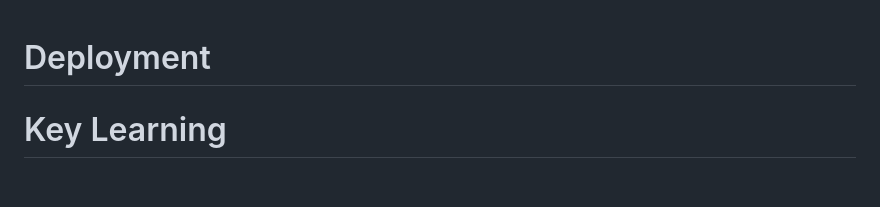
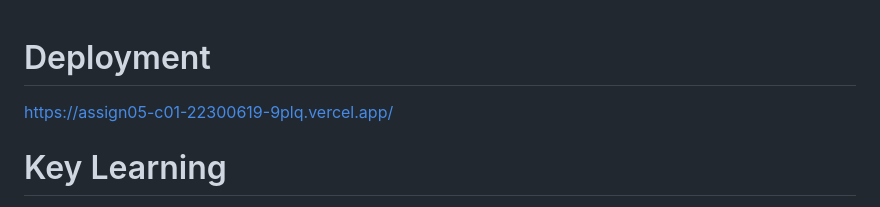
Before and after one commit to gihyeonim-a11y/assign05-c01-22300619, a Markdown page: README.md, the part around the change. Rendered like a GitHub page; blank space fills up the shorter version.

Commit message:
vercel 배포 URL추가

```diff
--- a/README.md
+++ b/README.md
@@ -1,4 +1,5 @@
 # Deployment
+https://assign05-c01-22300619-9plq.vercel.app/
 
 # Key Learning
 1. 자바 스크립트 DOM에 대해 배웠고, querySelector 같은 함수들을 통해 자바 스크립트에서 html에 어떤 방식으로 접근하는지 를 배웠다.DOM객체를 통해 접근함. Select - event - change
```
